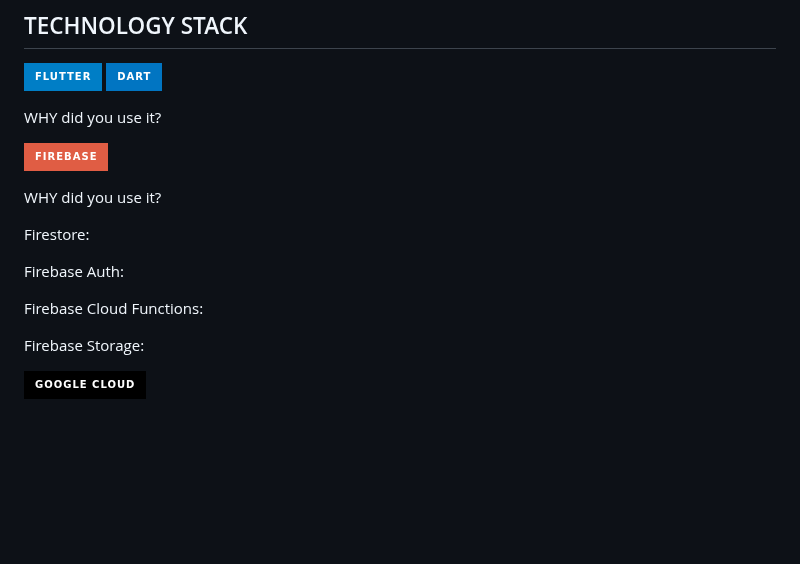
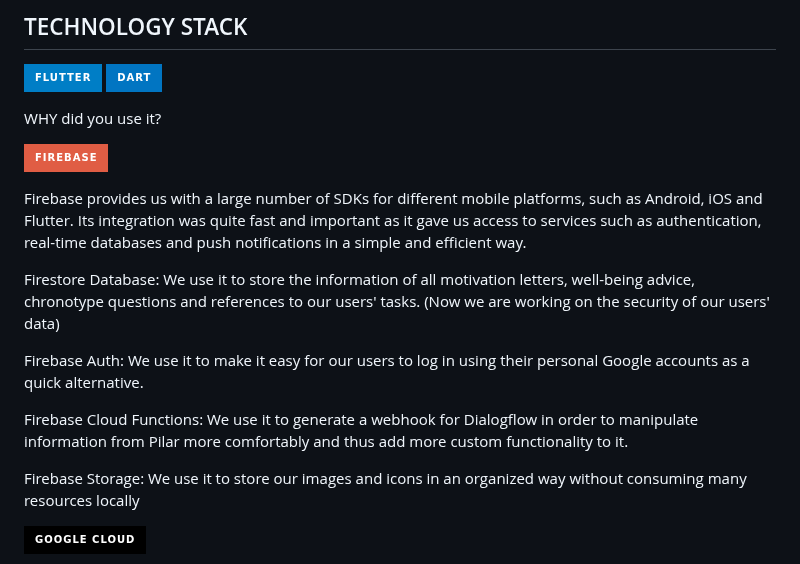
Before and after one commit to Pilar-App/pilar-app, a Markdown page: README.md, the part around the change. Rendered like a GitHub page; badges without logos; blank space fills up the shorter version.

```diff
--- a/README.md
+++ b/README.md
@@ -47,16 +47,19 @@ WHY did you use it?
 
 [![Firebase](https://img.shields.io/badge/-Firebase-red?style=for-the-badge&logo=Firebase)](https://firebase.google.com/)
 
-WHY did you use it?
+Firebase provides us with a large number of SDKs for different mobile platforms, such as Android, iOS and Flutter. Its integration was quite fast and important as it gave us access to services such as authentication, real-time databases and push notifications in a simple and efficient way.
 
-Firestore:
+Firestore Database:
+We use it to store the information of all motivation letters, well-being advice, chronotype questions and references to our users' tasks. (Now we are working on the security of our users' data)
 
 Firebase Auth:
+We use it to make it easy for our users to log in using their personal Google accounts as a quick alternative.
 
 Firebase Cloud Functions:
+We use it to generate a webhook for Dialogflow in order to manipulate information from Pilar more comfortably and thus add more custom functionality to it.
 
 Firebase Storage:
-
+We use it to store our images and icons in an organized way without consuming many resources locally
 
 [![Google Cloud](https://img.shields.io/badge/-Google%20Cloud-black?style=for-the-badge&logo=Google-Cloud)](https://cloud.google.com/)
 
```
